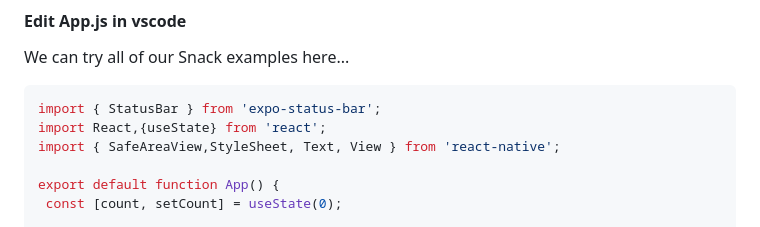
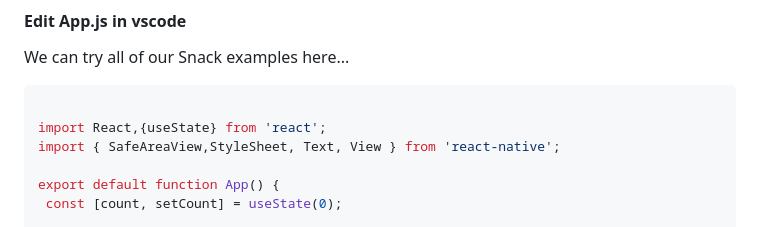
Before and after one commit to tjhickey724/reactnative, a Markdown page: courses/CS153aSum24Brandeis.md, the part around the change printed below. GitHub-like rendering.

````diff
--- a/courses/CS153aSum24Brandeis.md
+++ b/courses/CS153aSum24Brandeis.md
@@ -58,7 +58,7 @@ by going to [https://snack.expo.dev/](https://snack.expo.dev/)
 #### Edit App.js in vscode
  We can try all of our Snack examples here...
  ``` javascript
-import { StatusBar } from 'expo-status-bar';
+
 import React,{useState} from 'react';
 import { SafeAreaView,StyleSheet, Text, View } from 'react-native';
 
````
Also changed, not shown: other parts of courses/CS153aSum24Brandeis.md (+1 -1 lines).
